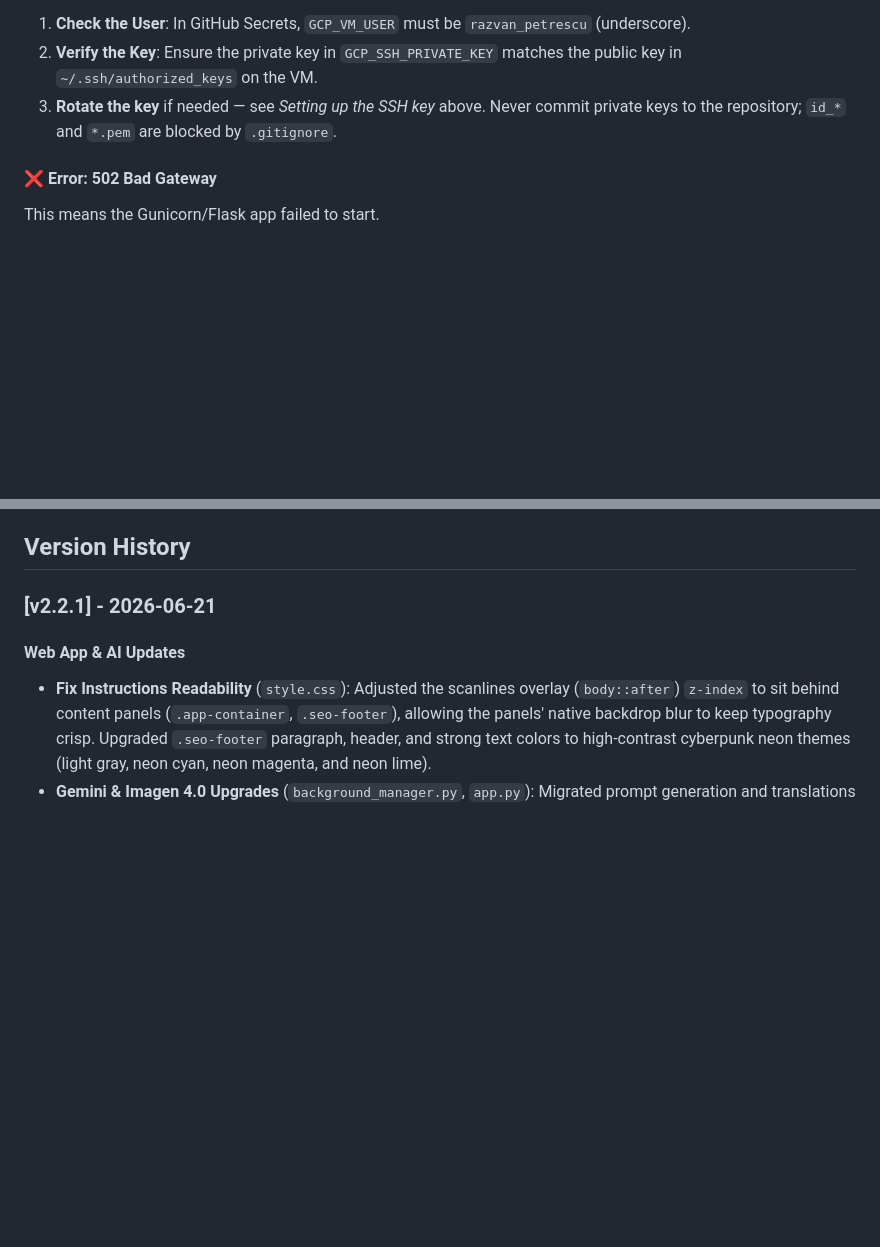
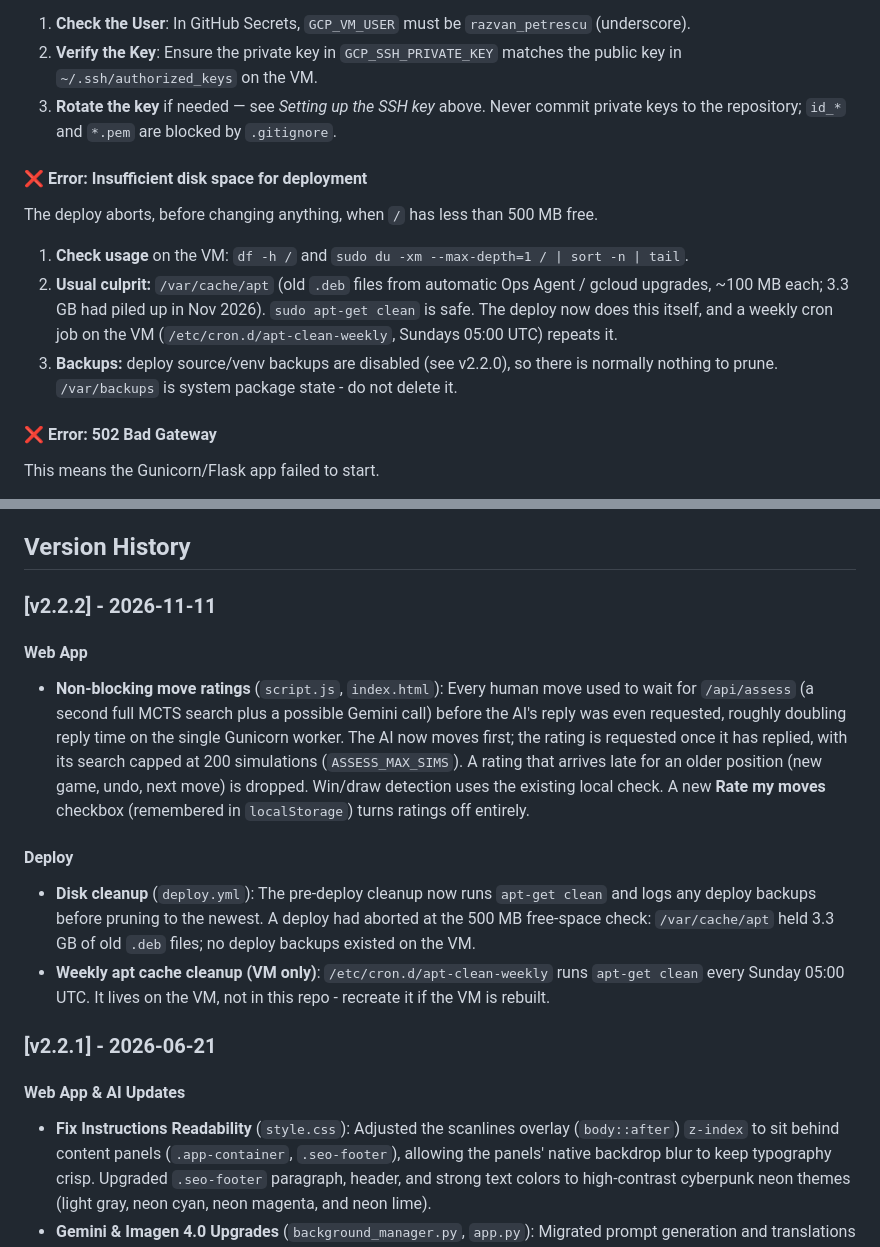
Before and after one commit to kv244/MLTrain, a Markdown page: README.md, 2 parts joined by grey strips. Rendered like a GitHub page; blank space fills up the shorter version.

Commit message:
docs(readme): add v2.2.2 changelog and disk-space troubleshooting (#3)
Document the non-blocking move ratings (PR #1), the deploy cleanup change
(PR #2) and the weekly apt-clean cron job that lives on the VM. Add a
troubleshooting entry for the 'Insufficient disk space' deploy abort.

Co-Authored-By: Claude Sonnet 5.5 <noreply@anthropic.com>
Claude-Session: https://claude.ai/code/session_01WdvJbQSHmMehwakYwTfowU

```diff
--- a/README.md
+++ b/README.md
@@ -214,6 +214,12 @@ This usually means the SSH key in GitHub Secrets does not match the `authorized_
 2.  **Verify the Key**: Ensure the private key in `GCP_SSH_PRIVATE_KEY` matches the public key in `~/.ssh/authorized_keys` on the VM.
 3.  **Rotate the key** if needed — see _Setting up the SSH key_ above. Never commit private keys to the repository; `id_*` and `*.pem` are blocked by `.gitignore`.
 
+#### ❌ Error: Insufficient disk space for deployment
+The deploy aborts, before changing anything, when `/` has less than 500 MB free.
+1.  **Check usage** on the VM: `df -h /` and `sudo du -xm --max-depth=1 / | sort -n | tail`.
+2.  **Usual culprit:** `/var/cache/apt` (old `.deb` files from automatic Ops Agent / gcloud upgrades, ~100 MB each; 3.3 GB had piled up in Nov 2026). `sudo apt-get clean` is safe. The deploy now does this itself, and a weekly cron job on the VM (`/etc/cron.d/apt-clean-weekly`, Sundays 05:00 UTC) repeats it.
+3.  **Backups:** deploy source/venv backups are disabled (see v2.2.0), so there is normally nothing to prune. `/var/backups` is system package state - do not delete it.
+
 #### ❌ Error: 502 Bad Gateway
 This means the Gunicorn/Flask app failed to start.
 1.  **Missing Dependencies**: Run `sudo journalctl -u connect4 -n 50` on the VM. If you see `ModuleNotFoundError: No module named 'PIL'`, ensure `Pillow` is in your `requirements.txt`.
@@ -354,6 +360,17 @@ Set a threshold (e.g. $20/month) — GCP will email you before you're surprised.
 - [x] **Root Cause Analysis (RCA):** Completed detailed analysis of the April 2026 deployment outages.
 
 ## Version History
+
+### [v2.2.2] - 2026-11-11
+
+#### Web App
+
+- **Non-blocking move ratings** (`script.js`, `index.html`): Every human move used to wait for `/api/assess` (a second full MCTS search plus a possible Gemini call) before the AI's reply was even requested, roughly doubling reply time on the single Gunicorn worker. The AI now moves first; the rating is requested once it has replied, with its search capped at 200 simulations (`ASSESS_MAX_SIMS`). A rating that arrives late for an older position (new game, undo, next move) is dropped. Win/draw detection uses the existing local check. A new **Rate my moves** checkbox (remembered in `localStorage`) turns ratings off entirely.
+
+#### Deploy
+
+- **Disk cleanup** (`deploy.yml`): The pre-deploy cleanup now runs `apt-get clean` and logs any deploy backups before pruning to the newest. A deploy had aborted at the 500 MB free-space check: `/var/cache/apt` held 3.3 GB of old `.deb` files; no deploy backups existed on the VM.
+- **Weekly apt cache cleanup (VM only)**: `/etc/cron.d/apt-clean-weekly` runs `apt-get clean` every Sunday 05:00 UTC. It lives on the VM, not in this repo - recreate it if the VM is rebuilt.
 
 ### [v2.2.1] - 2026-06-21
 
```
